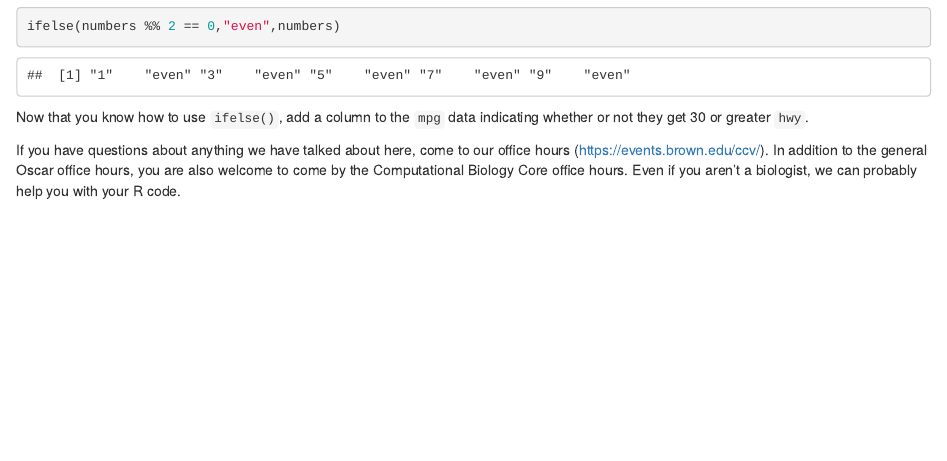
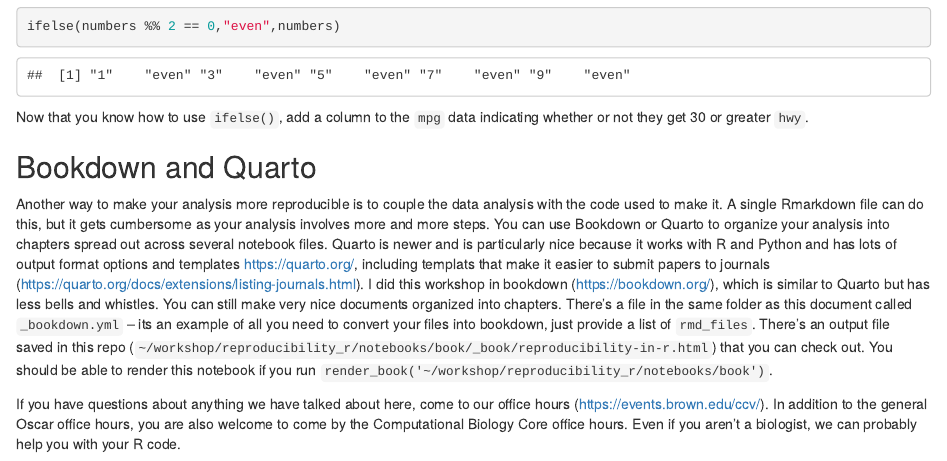
Before and after one commit to brown-ccv/reproducibility_r, an R Markdown document (notebooks/book/book.rmd): the page in a window 1100 px wide, from 5220 px down. Rendered offline with R 4.5, knitr and Pandoc, with nearby package versions; code that draws random numbers runs with fixed seeds of ours.

Commit message:
updating book to include calendar and quarto and bookdown

```diff
--- a/notebooks/book/book.rmd
+++ b/notebooks/book/book.rmd
@@ -210,4 +210,8 @@ ifelse(numbers %% 2 == 0,"even",numbers)
 Now that you know how to use `ifelse()`, add a column to the `mpg` data indicating whether or not they get 30 or greater `hwy`.
 :::
 
+## Bookdown and Quarto
+Another way to make your analysis more reproducible is to couple the data analysis with the code used to make it. A single Rmarkdown file can do this, but it gets cumbersome as your analysis involves more and more steps. You can use Bookdown or Quarto to organize your analysis into chapters spread out across several notebook files. Quarto is newer and is particularly nice because it works with R and Python and has lots of output format options and templates https://quarto.org/, including templats that make it easier to submit papers to journals (https://quarto.org/docs/extensions/listing-journals.html).
+I did this workshop in bookdown (https://bookdown.org/), which is similar to Quarto but has less bells and whistles. You can still make very nice documents organized into chapters. There's a file in the same folder as this document called `_bookdown.yml` -- its an example of all you need to convert your files into bookdown, just provide a list of `rmd_files`. There's an output file saved in this repo (`~/workshop/reproducibility_r/notebooks/book/_book/reproducibility-in-r.html`) that you can check out. You should be able to render this notebook if you run `render_book('~/workshop/reproducibility_r/notebooks/book')`.
+
 If you have questions about anything we have talked about here, come to our office hours (https://events.brown.edu/ccv/). In addition to the general Oscar office hours, you are also welcome to come by the Computational Biology Core office hours. Even if you aren't a biologist, we can probably help you with your R code.
```
Also changed, not shown: 1 other file.
